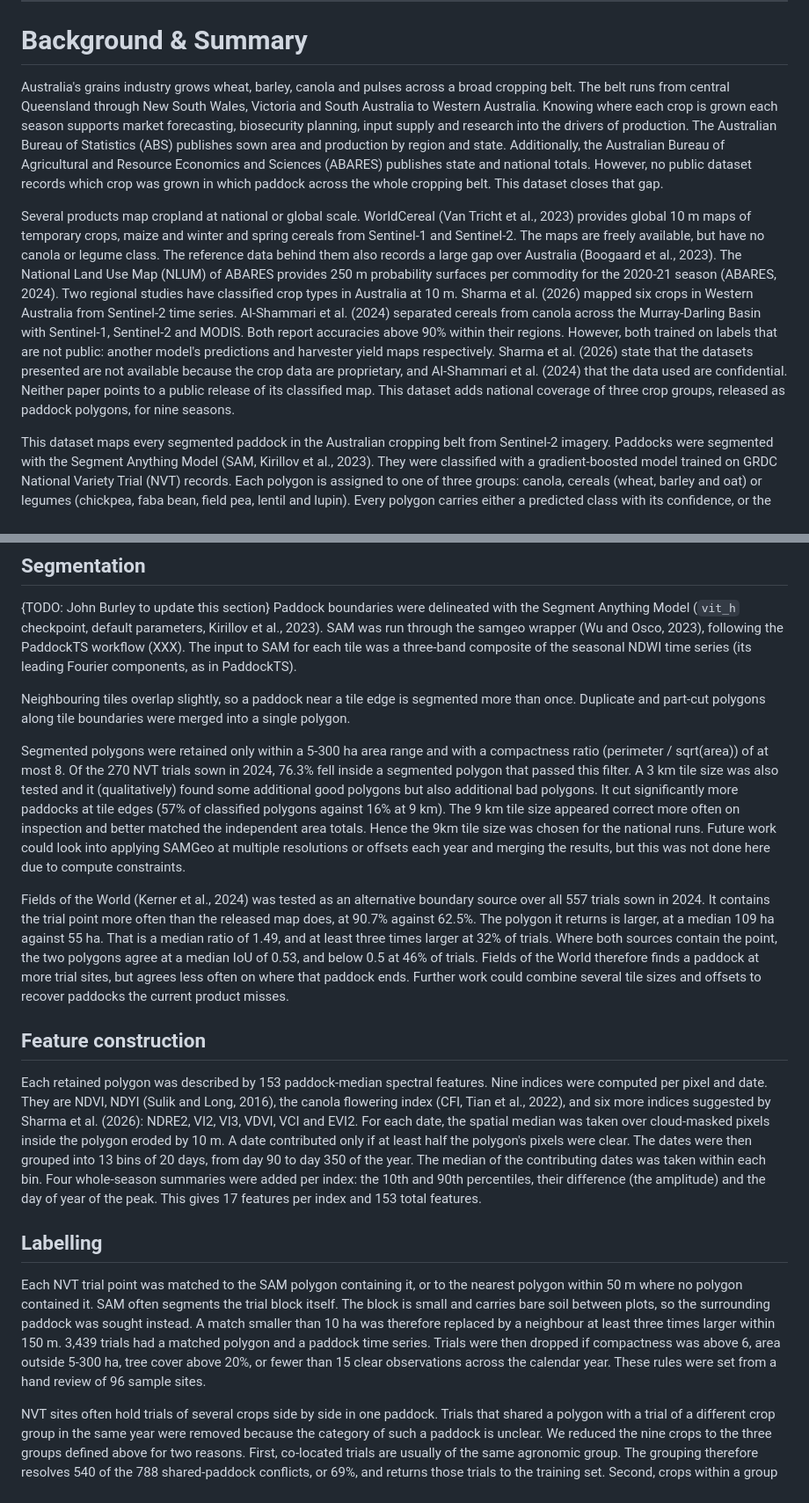
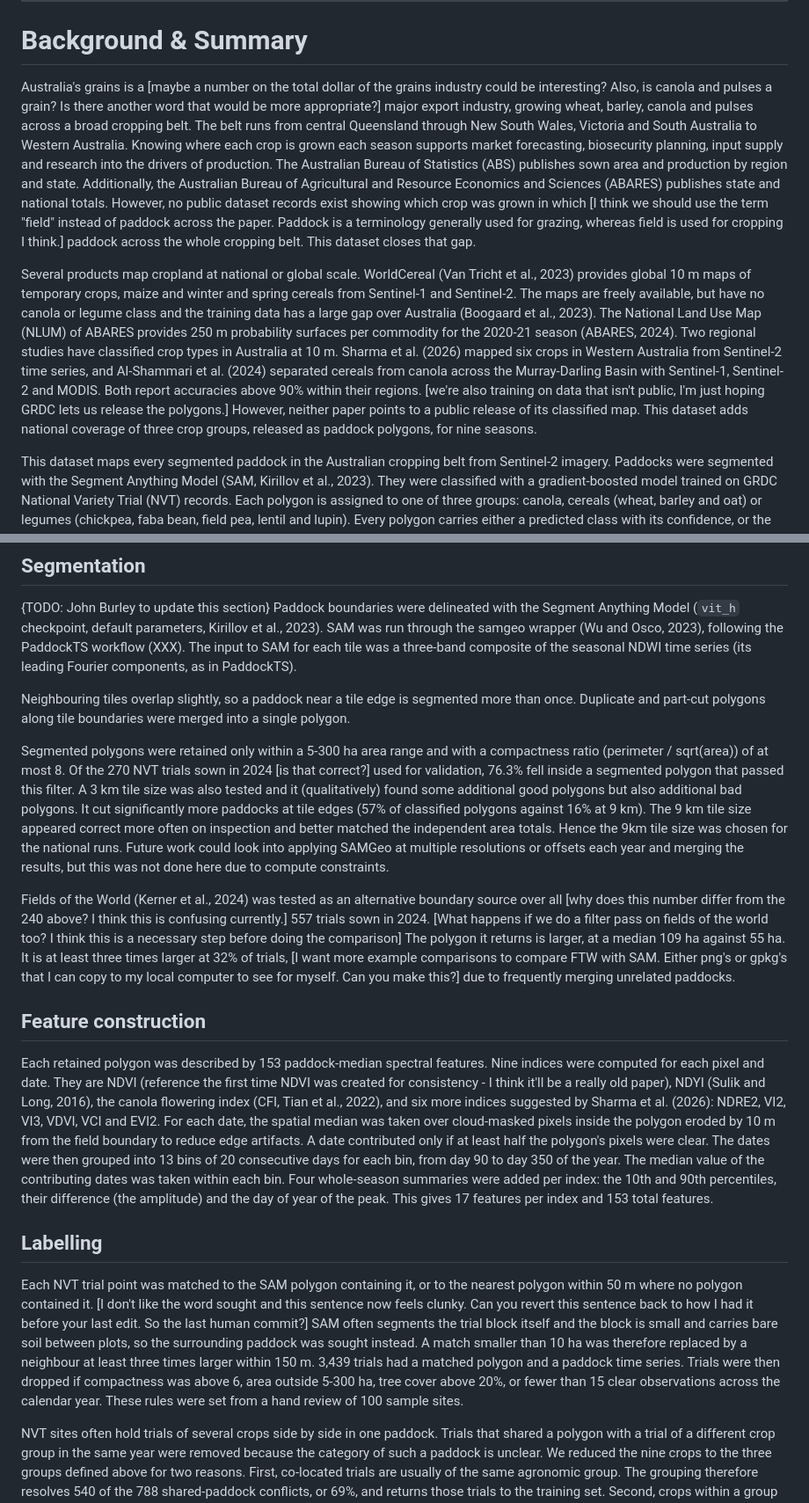
Before and after one commit to ChristopherBradley/paddock-species, a Markdown page: output/manuscript_scidata/MANUSCRIPT_DRAFT.md, 2 parts joined by grey strips. Shown at 88% size. Rendered like a GitHub page.

```diff
--- a/output/manuscript_scidata/MANUSCRIPT_DRAFT.md
+++ b/output/manuscript_scidata/MANUSCRIPT_DRAFT.md
@@ -16,9 +16,9 @@ crop-type mapping; Sentinel-2; Segment Anything Model; paddock segmentation; pre
 
 # Background & Summary
 
-Australia's grains industry grows wheat, barley, canola and pulses across a broad cropping belt. The belt runs from central Queensland through New South Wales, Victoria and South Australia to Western Australia. Knowing where each crop is grown each season supports market forecasting, biosecurity planning, input supply and research into the drivers of production. The Australian Bureau of Statistics (ABS) publishes sown area and production by region and state. Additionally, the Australian Bureau of Agricultural and Resource Economics and Sciences (ABARES) publishes state and national totals. However, no public dataset records which crop was grown in which paddock across the whole cropping belt. This dataset closes that gap.
+Australia's grains is a [maybe a number on the total dollar of the grains industry could be interesting? Also, is canola and pulses a grain? Is there another word that would be more appropriate?] major export industry, growing wheat, barley, canola and pulses across a broad cropping belt. The belt runs from central Queensland through New South Wales, Victoria and South Australia to Western Australia. Knowing where each crop is grown each season supports market forecasting, biosecurity planning, input supply and research into the drivers of production. The Australian Bureau of Statistics (ABS) publishes sown area and production by region and state. Additionally, the Australian Bureau of Agricultural and Resource Economics and Sciences (ABARES) publishes state and national totals. However, no public dataset records exist showing which crop was grown in which [I think we should use the term "field" instead of paddock across the paper. Paddock is a terminology generally used for grazing, whereas field is used for cropping I think.] paddock across the whole cropping belt. This dataset closes that gap.
 
-Several products map cropland at national or global scale. WorldCereal (Van Tricht et al., 2023) provides global 10 m maps of temporary crops, maize and winter and spring cereals from Sentinel-1 and Sentinel-2. The maps are freely available, but have no canola or legume class. The reference data behind them also records a large gap over Australia (Boogaard et al., 2023). The National Land Use Map (NLUM) of ABARES provides 250 m probability surfaces per commodity for the 2020-21 season (ABARES, 2024). Two regional studies have classified crop types in Australia at 10 m. Sharma et al. (2026) mapped six crops in Western Australia from Sentinel-2 time series. Al-Shammari et al. (2024) separated cereals from canola across the Murray-Darling Basin with Sentinel-1, Sentinel-2 and MODIS. Both report accuracies above 90% within their regions. However, both trained on labels that are not public: another model's predictions and harvester yield maps respectively. Sharma et al. (2026) state that the datasets presented are not available because the crop data are proprietary, and Al-Shammari et al. (2024) that the data used are confidential. Neither paper points to a public release of its classified map. This dataset adds national coverage of three crop groups, released as paddock polygons, for nine seasons.
+Several products map cropland at national or global scale. WorldCereal (Van Tricht et al., 2023) provides global 10 m maps of temporary crops, maize and winter and spring cereals from Sentinel-1 and Sentinel-2. The maps are freely available, but have no canola or legume class and the training data has a large gap over Australia (Boogaard et al., 2023). The National Land Use Map (NLUM) of ABARES provides 250 m probability surfaces per commodity for the 2020-21 season (ABARES, 2024). Two regional studies have classified crop types in Australia at 10 m. Sharma et al. (2026) mapped six crops in Western Australia from Sentinel-2 time series, and Al-Shammari et al. (2024) separated cereals from canola across the Murray-Darling Basin with Sentinel-1, Sentinel-2 and MODIS. Both report accuracies above 90% within their regions. [we're also training on data that isn't public, I'm just hoping GRDC lets us release the polygons.] However, neither paper points to a public release of its classified map. This dataset adds national coverage of three crop groups, released as paddock polygons, for nine seasons.
 
 This dataset maps every segmented paddock in the Australian cropping belt from Sentinel-2 imagery. Paddocks were segmented with the Segment Anything Model (SAM, Kirillov et al., 2023). They were classified with a gradient-boosted model trained on GRDC National Variety Trial (NVT) records. Each polygon is assigned to one of three groups: canola, cereals (wheat, barley and oat) or legumes (chickpea, faba bean, field pea, lentil and lupin). Every polygon carries either a predicted class with its confidence, or the reason it was not classified. Cereal polygons also carry a yield estimate. Each polygon records its seasonal NDVI amplitude, which a user can apply to remove polygons unlikely to have grown a crop that year.
 
@@ -49,17 +49,17 @@ Paddock boundaries were delineated with the Segment Anything Model (`vit_h` chec
 
 Neighbouring tiles overlap slightly, so a paddock near a tile edge is segmented more than once. Duplicate and part-cut polygons along tile boundaries were merged into a single polygon.
 
-Segmented polygons were retained only within a 5-300 ha area range and with a compactness ratio (perimeter / sqrt(area)) of at most 8. Of the 270 NVT trials sown in 2024, 76.3% fell inside a segmented polygon that passed this filter. A 3 km tile size was also tested and it (qualitatively) found some additional good polygons but also additional bad polygons. It cut significantly more paddocks at tile edges (57% of classified polygons against 16% at 9 km). The 9 km tile size appeared correct more often on inspection and better matched the independent area totals. Hence the 9km tile size was chosen for the national runs. Future work could look into applying SAMGeo at multiple resolutions or offsets each year and merging the results, but this was not done here due to compute constraints.
+Segmented polygons were retained only within a 5-300 ha area range and with a compactness ratio (perimeter / sqrt(area)) of at most 8. Of the 270 NVT trials sown in 2024 [is that correct?] used for validation, 76.3% fell inside a segmented polygon that passed this filter. A 3 km tile size was also tested and it (qualitatively) found some additional good polygons but also additional bad polygons. It cut significantly more paddocks at tile edges (57% of classified polygons against 16% at 9 km). The 9 km tile size appeared correct more often on inspection and better matched the independent area totals. Hence the 9km tile size was chosen for the national runs. Future work could look into applying SAMGeo at multiple resolutions or offsets each year and merging the results, but this was not done here due to compute constraints.
 
-Fields of the World (Kerner et al., 2024) was tested as an alternative boundary source over all 557 trials sown in 2024. It contains the trial point more often than the released map does, at 90.7% against 62.5%. The polygon it returns is larger, at a median 109 ha against 55 ha. That is a median ratio of 1.49, and at least three times larger at 32% of trials. Where both sources contain the point, the two polygons agree at a median IoU of 0.53, and below 0.5 at 46% of trials. Fields of the World therefore finds a paddock at more trial sites, but agrees less often on where that paddock ends. Further work could combine several tile sizes and offsets to recover paddocks the current product misses.
+Fields of the World (Kerner et al., 2024) was tested as an alternative boundary source over all [why does this number differ from the 240 above? I think this is confusing currently.] 557 trials sown in 2024. [What happens if we do a filter pass on fields of the world too? I think this is a necessary step before doing the comparison] The polygon it returns is larger, at a median 109 ha against 55 ha. It is at least three times larger at 32% of trials, [I want more example comparisons to compare FTW with SAM. Either png's or gpkg's that I can copy to my local computer to see for myself. Can you make this?] due to frequently merging unrelated paddocks.
 
 ## Feature construction
 
-Each retained polygon was described by 153 paddock-median spectral features. Nine indices were computed per pixel and date. They are NDVI, NDYI (Sulik and Long, 2016), the canola flowering index (CFI, Tian et al., 2022), and six more indices suggested by Sharma et al. (2026): NDRE2, VI2, VI3, VDVI, VCI and EVI2. For each date, the spatial median was taken over cloud-masked pixels inside the polygon eroded by 10 m. A date contributed only if at least half the polygon's pixels were clear. The dates were then grouped into 13 bins of 20 days, from day 90 to day 350 of the year. The median of the contributing dates was taken within each bin. Four whole-season summaries were added per index: the 10th and 90th percentiles, their difference (the amplitude) and the day of year of the peak. This gives 17 features per index and 153 total features.
+Each retained polygon was described by 153 paddock-median spectral features. Nine indices were computed for each pixel and date. They are NDVI (reference the first time NDVI was created for consistency - I think it'll be a really old paper), NDYI (Sulik and Long, 2016), the canola flowering index (CFI, Tian et al., 2022), and six more indices suggested by Sharma et al. (2026): NDRE2, VI2, VI3, VDVI, VCI and EVI2. For each date, the spatial median was taken over cloud-masked pixels inside the polygon eroded by 10 m from the field boundary to reduce edge artifacts. A date contributed only if at least half the polygon's pixels were clear. The dates were then grouped into 13 bins of 20 consecutive days for each bin, from day 90 to day 350 of the year. The median value of the contributing dates was taken within each bin. Four whole-season summaries were added per index: the 10th and 90th percentiles, their difference (the amplitude) and the day of year of the peak. This gives 17 features per index and 153 total features.
 
 ## Labelling
 
-Each NVT trial point was matched to the SAM polygon containing it, or to the nearest polygon within 50 m where no polygon contained it. SAM often segments the trial block itself. The block is small and carries bare soil between plots, so the surrounding paddock was sought instead. A match smaller than 10 ha was therefore replaced by a neighbour at least three times larger within 150 m. 3,439 trials had a matched polygon and a paddock time series. Trials were then dropped if compactness was above 6, area outside 5-300 ha, tree cover above 20%, or fewer than 15 clear observations across the calendar year. These rules were set from a hand review of 96 sample sites.
+Each NVT trial point was matched to the SAM polygon containing it, or to the nearest polygon within 50 m where no polygon contained it. [I don't like the word sought and this sentence now feels clunky. Can you revert this sentence back to how I had it before your last edit. So the last human commit?] SAM often segments the trial block itself and the block is small and carries bare soil between plots, so the surrounding paddock was sought instead. A match smaller than 10 ha was therefore replaced by a neighbour at least three times larger within 150 m. 3,439 trials had a matched polygon and a paddock time series. Trials were then dropped if compactness was above 6, area outside 5-300 ha, tree cover above 20%, or fewer than 15 clear observations across the calendar year. These rules were set from a hand review of 100 sample sites.
 
 NVT sites often hold trials of several crops side by side in one paddock. Trials that shared a polygon with a trial of a different crop group in the same year were removed because the category of such a paddock is unclear. We reduced the nine crops to the three groups defined above for two reasons. First, co-located trials are usually of the same agronomic group. The grouping therefore resolves 540 of the 788 shared-paddock conflicts, or 69%, and returns those trials to the training set. Second, crops within a group are spectrally similar and so harder to tell apart. A nine-species classifier reached a macro F1 of only 0.38, against 0.78 for the three groups on the same trials and features. After these filtering steps 2,194 trials remained for training and testing: 585 canola, 1,119 cereal and 490 legume.
 
```
Also changed, not shown: other parts of output/manuscript_scidata/MANUSCRIPT_DRAFT.md (+16 -16 lines).
